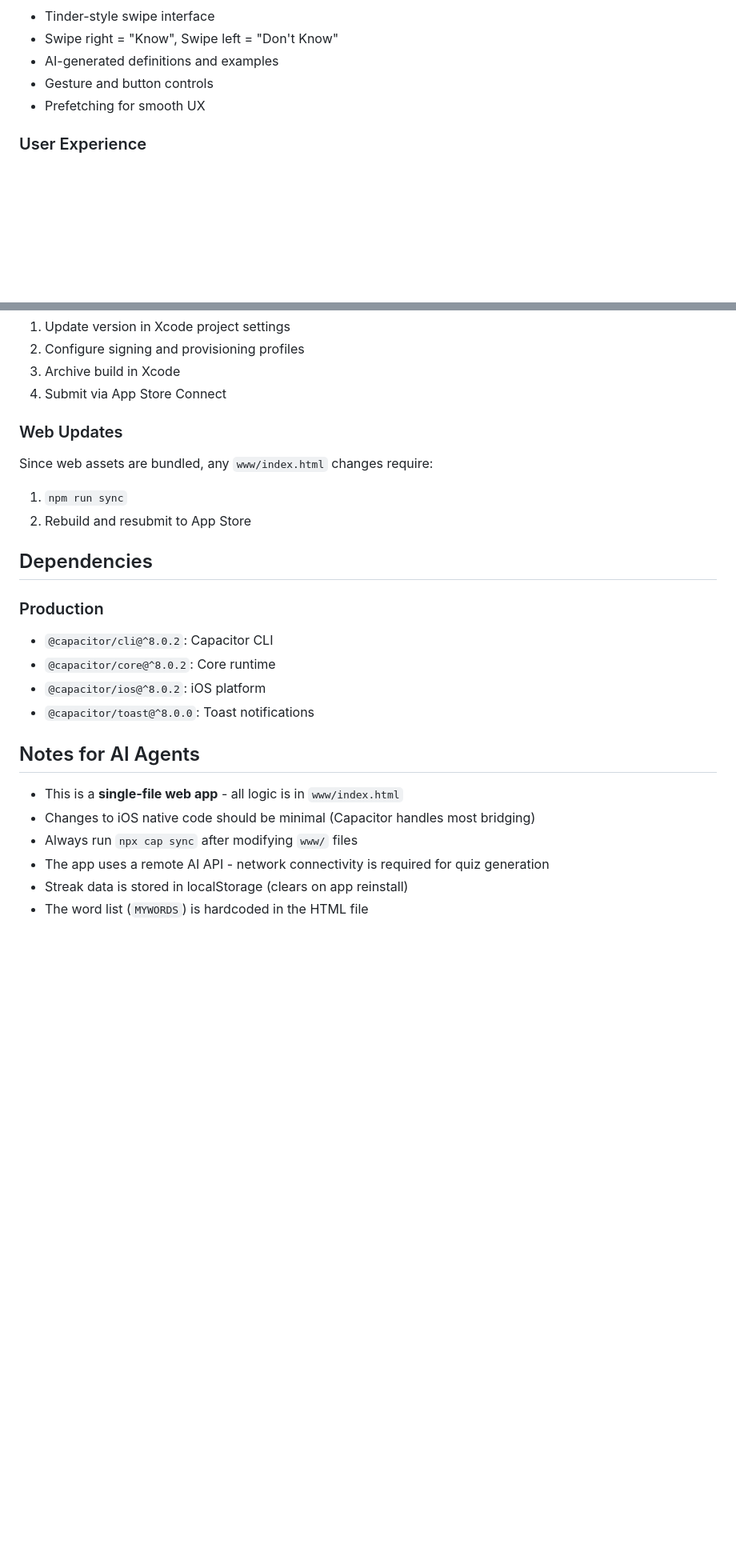
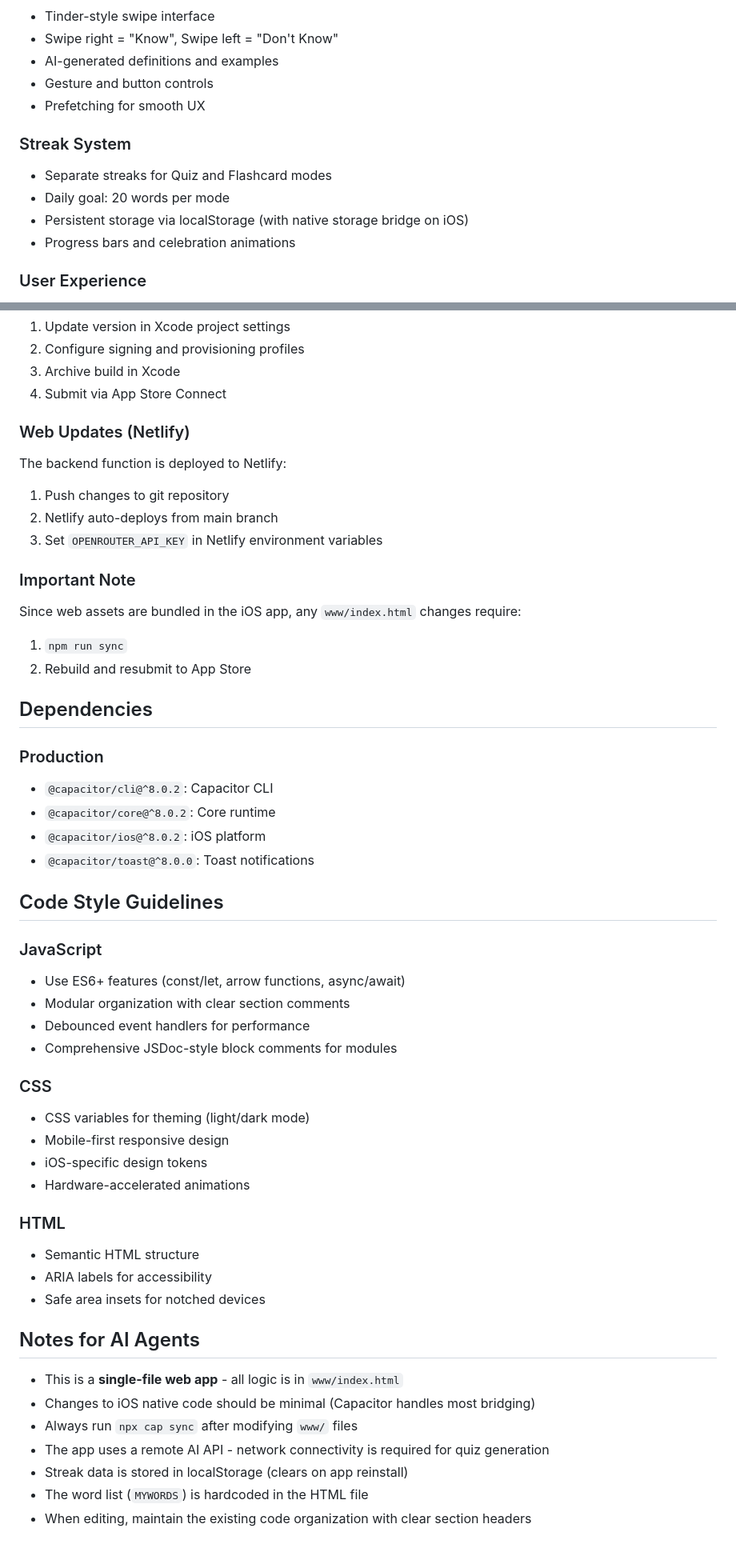
Before and after one commit to ahmedahmedovv/thunderyds, a Markdown page: AGENTS.md, 2 parts joined by grey strips. Shown at 80% size. Drawn GitHub-style; blank space fills up the shorter version.

```diff
--- a/AGENTS.md
+++ b/AGENTS.md
@@ -180,6 +208,12 @@ npm run build
 - Gesture and button controls
 - Prefetching for smooth UX
 
+### Streak System
+- Separate streaks for Quiz and Flashcard modes
+- Daily goal: 20 words per mode
+- Persistent storage via localStorage (with native storage bridge on iOS)
+- Progress bars and celebration animations
+
 ### User Experience
 - Offline detection with visual indicator
 - Error boundaries for crash recovery
@@ -230,8 +266,14 @@ The project currently has no automated tests. Testing is manual via:
 3. Archive build in Xcode
 4. Submit via App Store Connect
 
-### Web Updates
-Since web assets are bundled, any `www/index.html` changes require:
+### Web Updates (Netlify)
+The backend function is deployed to Netlify:
+1. Push changes to git repository
+2. Netlify auto-deploys from main branch
+3. Set `OPENROUTER_API_KEY` in Netlify environment variables
+
+### Important Note
+Since web assets are bundled in the iOS app, any `www/index.html` changes require:
 1. `npm run sync`
 2. Rebuild and resubmit to App Store
 
@@ -243,6 +285,25 @@ Since web assets are bundled, any `www/index.html` changes require:
 - `@capacitor/ios@^8.0.2`: iOS platform
 - `@capacitor/toast@^8.0.0`: Toast notifications
 
+## Code Style Guidelines
+
+### JavaScript
+- Use ES6+ features (const/let, arrow functions, async/await)
+- Modular organization with clear section comments
+- Debounced event handlers for performance
+- Comprehensive JSDoc-style block comments for modules
+
+### CSS
+- CSS variables for theming (light/dark mode)
+- Mobile-first responsive design
+- iOS-specific design tokens
+- Hardware-accelerated animations
+
+### HTML
+- Semantic HTML structure
+- ARIA labels for accessibility
+- Safe area insets for notched devices
+
 ## Notes for AI Agents
 
 - This is a **single-file web app** - all logic is in `www/index.html`
@@ -251,3 +312,4 @@ Since web assets are bundled, any `www/index.html` changes require:
 - The app uses a remote AI API - network connectivity is required for quiz generation
 - Streak data is stored in localStorage (clears on app reinstall)
 - The word list (`MYWORDS`) is hardcoded in the HTML file
+- When editing, maintain the existing code organization with clear section headers
```
Also changed, not shown: other parts of AGENTS.md (+41 -11 lines).
